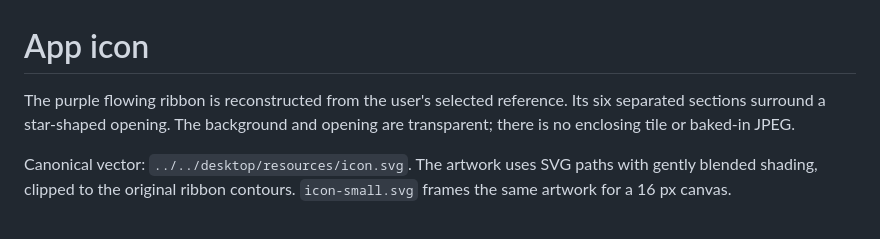
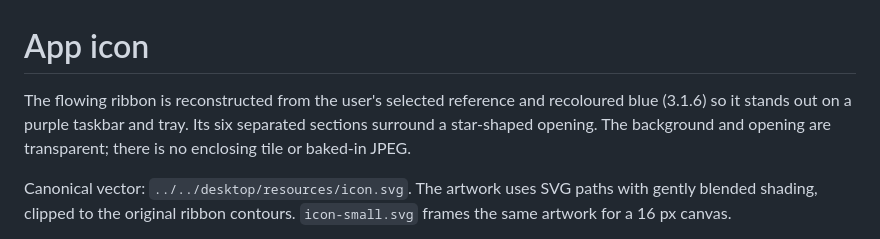
Before and after one commit to f-petrozzi/Agent-Usage, a Markdown page: windows/assets/README.md, the part around the change. GitHub-like rendering.

Commit message:
Recolour the ribbon icon blue so it stands out on a purple taskbar for 3.1.6

```diff
--- a/windows/assets/README.md
+++ b/windows/assets/README.md
@@ -1,6 +1,7 @@
 # App icon
 
-The purple flowing ribbon is reconstructed from the user's selected reference.
+The flowing ribbon is reconstructed from the user's selected reference and recoloured
+blue (3.1.6) so it stands out on a purple taskbar and tray.
 Its six separated sections surround a star-shaped opening. The background and
 opening are transparent; there is no enclosing tile or baked-in JPEG.
 
```
Also changed, not shown: README.md (+1 -1 lines), docs/agent-usage.png, windows/assets/agent-usage.png, 6 other files.
